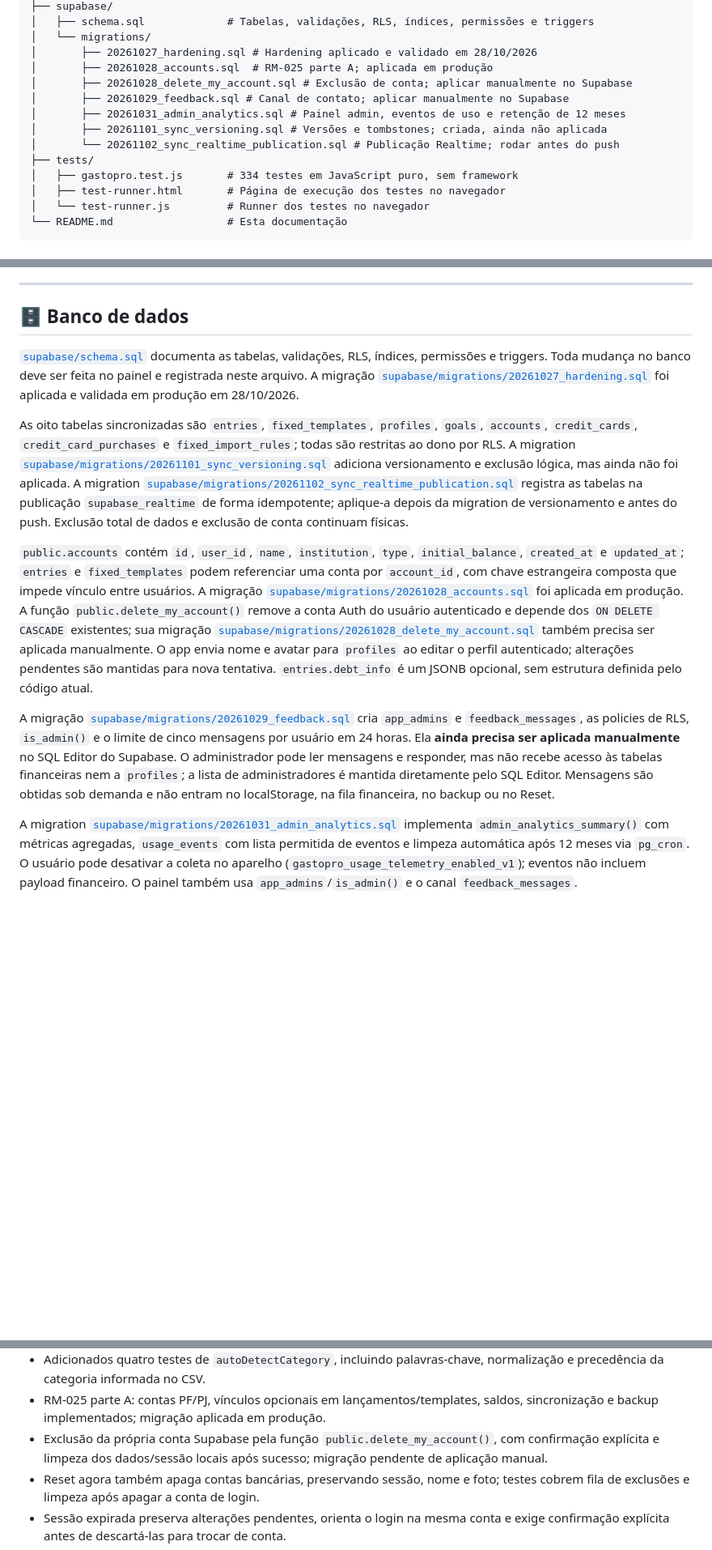
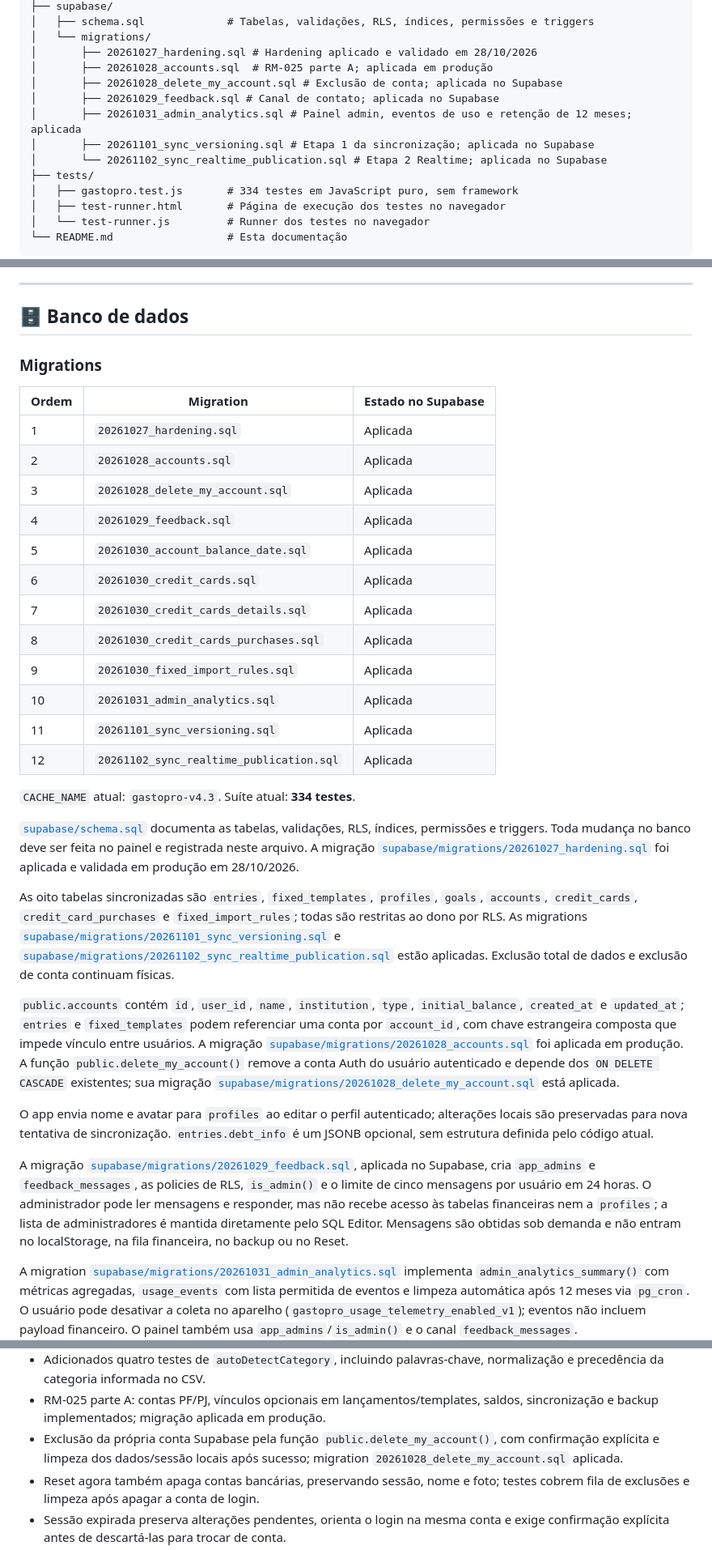
Before and after one commit to Dev-Aylton/gastopro-app, a Markdown page: README.md, 3 parts joined by grey strips. Shown at 81% size. Rendered like a GitHub page; blank space fills up the shorter version.

Commit message:
docs: update sync and project status

```diff
--- a/README.md
+++ b/README.md
@@ -171,11 +171,11 @@ financeiro-app/
 │   └── migrations/
 │       ├── 20261027_hardening.sql # Hardening aplicado e validado em 28/10/2026
 │       ├── 20261028_accounts.sql  # RM-025 parte A; aplicada em produção
-│       ├── 20261028_delete_my_account.sql # Exclusão de conta; aplicar manualmente no Supabase
-│       ├── 20261029_feedback.sql # Canal de contato; aplicar manualmente no Supabase
-│       ├── 20261031_admin_analytics.sql # Painel admin, eventos de uso e retenção de 12 meses
-│       ├── 20261101_sync_versioning.sql # Versões e tombstones; criada, ainda não aplicada
-│       └── 20261102_sync_realtime_publication.sql # Publicação Realtime; rodar antes do push
+│       ├── 20261028_delete_my_account.sql # Exclusão de conta; aplicada no Supabase
+│       ├── 20261029_feedback.sql # Canal de contato; aplicada no Supabase
+│       ├── 20261031_admin_analytics.sql # Painel admin, eventos de uso e retenção de 12 meses; aplicada
+│       ├── 20261101_sync_versioning.sql # Etapa 1 da sincronização; aplicada no Supabase
+│       └── 20261102_sync_realtime_publication.sql # Etapa 2 Realtime; aplicada no Supabase
 ├── tests/
 │   ├── gastopro.test.js       # 334 testes em JavaScript puro, sem framework
 │   ├── test-runner.html       # Página de execução dos testes no navegador
@@ -409,13 +425,34 @@ Metas são gravadas em `public.goals` por categoria, com upsert usando `onConfli
 
 ## 🗄️ Banco de dados
 
+### Migrations
+
+| Ordem | Migration | Estado no Supabase |
+|---|---|---|
+| 1 | `20261027_hardening.sql` | Aplicada |
+| 2 | `20261028_accounts.sql` | Aplicada |
+| 3 | `20261028_delete_my_account.sql` | Aplicada |
+| 4 | `20261029_feedback.sql` | Aplicada |
+| 5 | `20261030_account_balance_date.sql` | Aplicada |
+| 6 | `20261030_credit_cards.sql` | Aplicada |
+| 7 | `20261030_credit_cards_details.sql` | Aplicada |
+| 8 | `20261030_credit_cards_purchases.sql` | Aplicada |
+| 9 | `20261030_fixed_import_rules.sql` | Aplicada |
+| 10 | `20261031_admin_analytics.sql` | Aplicada |
+| 11 | `20261101_sync_versioning.sql` | Aplicada |
+| 12 | `20261102_sync_realtime_publication.sql` | Aplicada |
+
+`CACHE_NAME` atual: `gastopro-v4.3`. Suíte atual: **334 testes**.
+
 [`supabase/schema.sql`](./supabase/schema.sql) documenta as tabelas, validações, RLS, índices, permissões e triggers. Toda mudança no banco deve ser feita no painel e registrada neste arquivo. A migração [`supabase/migrations/20261027_hardening.sql`](./supabase/migrations/20261027_hardening.sql) foi aplicada e validada em produção em 28/10/2026.
 
-As oito tabelas sincronizadas são `entries`, `fixed_templates`, `profiles`, `goals`, `accounts`, `credit_cards`, `credit_card_purchases` e `fixed_import_rules`; todas são restritas ao dono por RLS. A migration [`supabase/migrations/20261101_sync_versioning.sql`](./supabase/migrations/20261101_sync_versioning.sql) adiciona versionamento e exclusão lógica, mas ainda não foi aplicada. A migration [`supabase/migrations/20261102_sync_realtime_publication.sql`](./supabase/migrations/20261102_sync_realtime_publication.sql) registra as tabelas na publicação `supabase_realtime` de forma idempotente; aplique-a depois da migration de versionamento e antes do push. Exclusão total de dados e exclusão de conta continuam físicas.
+As oito tabelas sincronizadas são `entries`, `fixed_templates`, `profiles`, `goals`, `accounts`, `credit_cards`, `credit_card_purchases` e `fixed_import_rules`; todas são restritas ao dono por RLS. As migrations [`supabase/migrations/20261101_sync_versioning.sql`](./supabase/migrations/20261101_sync_versioning.sql) e [`supabase/migrations/20261102_sync_realtime_publication.sql`](./supabase/migrations/20261102_sync_realtime_publication.sql) estão aplicadas. Exclusão total de dados e exclusão de conta continuam físicas.
 
-`public.accounts` contém `id`, `user_id`, `name`, `institution`, `type`, `initial_balance`, `created_at` e `updated_at`; `entries` e `fixed_templates` podem referenciar uma conta por `account_id`, com chave estrangeira composta que impede vínculo entre usuários. A migração [`supabase/migrations/20261028_accounts.sql`](./supabase/migrations/20261028_accounts.sql) foi aplicada em produção. A função `public.delete_my_account()` remove a conta Auth do usuário autenticado e depende dos `ON DELETE CASCADE` existentes; sua migração [`supabase/migrations/20261028_delete_my_account.sql`](./supabase/migrations/20261028_delete_my_account.sql) também precisa ser aplicada manualmente. O app envia nome e avatar para `profiles` ao editar o perfil autenticado; alterações pendentes são mantidas para nova tentativa. `entries.debt_info` é um JSONB opcional, sem estrutura definida pelo código atual.
+`public.accounts` contém `id`, `user_id`, `name`, `institution`, `type`, `initial_balance`, `created_at` e `updated_at`; `entries` e `fixed_templates` podem referenciar uma conta por `account_id`, com chave estrangeira composta que impede vínculo entre usuários. A migração [`supabase/migrations/20261028_accounts.sql`](./supabase/migrations/20261028_accounts.sql) foi aplicada em produção. A função `public.delete_my_account()` remove a conta Auth do usuário autenticado e depende dos `ON DELETE CASCADE` existentes; sua migração [`supabase/migrations/20261028_delete_my_account.sql`](./supabase/migrations/20261028_delete_my_account.sql) está aplicada.
 
-A migração [`supabase/migrations/20261029_feedback.sql`](./supabase/migrations/20261029_feedback.sql) cria `app_admins` e `feedback_messages`, as policies de RLS, `is_admin()` e o limite de cinco mensagens por usuário em 24 horas. Ela **ainda precisa ser aplicada manualmente** no SQL Editor do Supabase. O administrador pode ler mensagens e responder, mas não recebe acesso às tabelas financeiras nem a `profiles`; a lista de administradores é mantida diretamente pelo SQL Editor. Mensagens são obtidas sob demanda e não entram no localStorage, na fila financeira, no backup ou no Reset.
+O app envia nome e avatar para `profiles` ao editar o perfil autenticado; alterações locais são preservadas para nova tentativa de sincronização. `entries.debt_info` é um JSONB opcional, sem estrutura definida pelo código atual.
+
+A migração [`supabase/migrations/20261029_feedback.sql`](./supabase/migrations/20261029_feedback.sql), aplicada no Supabase, cria `app_admins` e `feedback_messages`, as policies de RLS, `is_admin()` e o limite de cinco mensagens por usuário em 24 horas. O administrador pode ler mensagens e responder, mas não recebe acesso às tabelas financeiras nem a `profiles`; a lista de administradores é mantida diretamente pelo SQL Editor. Mensagens são obtidas sob demanda e não entram no localStorage, na fila financeira, no backup ou no Reset.
 
 A migration [`supabase/migrations/20261031_admin_analytics.sql`](./supabase/migrations/20261031_admin_analytics.sql) implementa `admin_analytics_summary()` com métricas agregadas, `usage_events` com lista permitida de eventos e limpeza automática após 12 meses via `pg_cron`. O usuário pode desativar a coleta no aparelho (`gastopro_usage_telemetry_enabled_v1`); eventos não incluem payload financeiro. O painel também usa `app_admins`/`is_admin()` e o canal `feedback_messages`.
 
@@ -633,7 +670,7 @@ Legenda: `[ ]` pendente | `[x]` implementado e testado. Veja as regras no [Guia
 - RM-027: ampliadas as palavras-chave da categorização automática, corrigida a classificação de 'Mercado Livre' para Compras, removidas palavras ambíguas e 'Mercado Pago' direcionado para Outros.
 - Adicionados quatro testes de `autoDetectCategory`, incluindo palavras-chave, normalização e precedência da categoria informada no CSV.
 - RM-025 parte A: contas PF/PJ, vínculos opcionais em lançamentos/templates, saldos, sincronização e backup implementados; migração aplicada em produção.
-- Exclusão da própria conta Supabase pela função `public.delete_my_account()`, com confirmação explícita e limpeza dos dados/sessão locais após sucesso; migração pendente de aplicação manual.
+- Exclusão da própria conta Supabase pela função `public.delete_my_account()`, com confirmação explícita e limpeza dos dados/sessão locais após sucesso; migration `20261028_delete_my_account.sql` aplicada.
 - Reset agora também apaga contas bancárias, preservando sessão, nome e foto; testes cobrem fila de exclusões e limpeza após apagar a conta de login.
 - Sessão expirada preserva alterações pendentes, orienta o login na mesma conta e exige confirmação explícita antes de descartá-las para trocar de conta.
 - Validação estrita do backup JSON impede restauração parcial de dados inválidos e mantém compatibilidade com backups antigos.
```
Also changed, not shown: other parts of README.md (+22 -6 lines).
